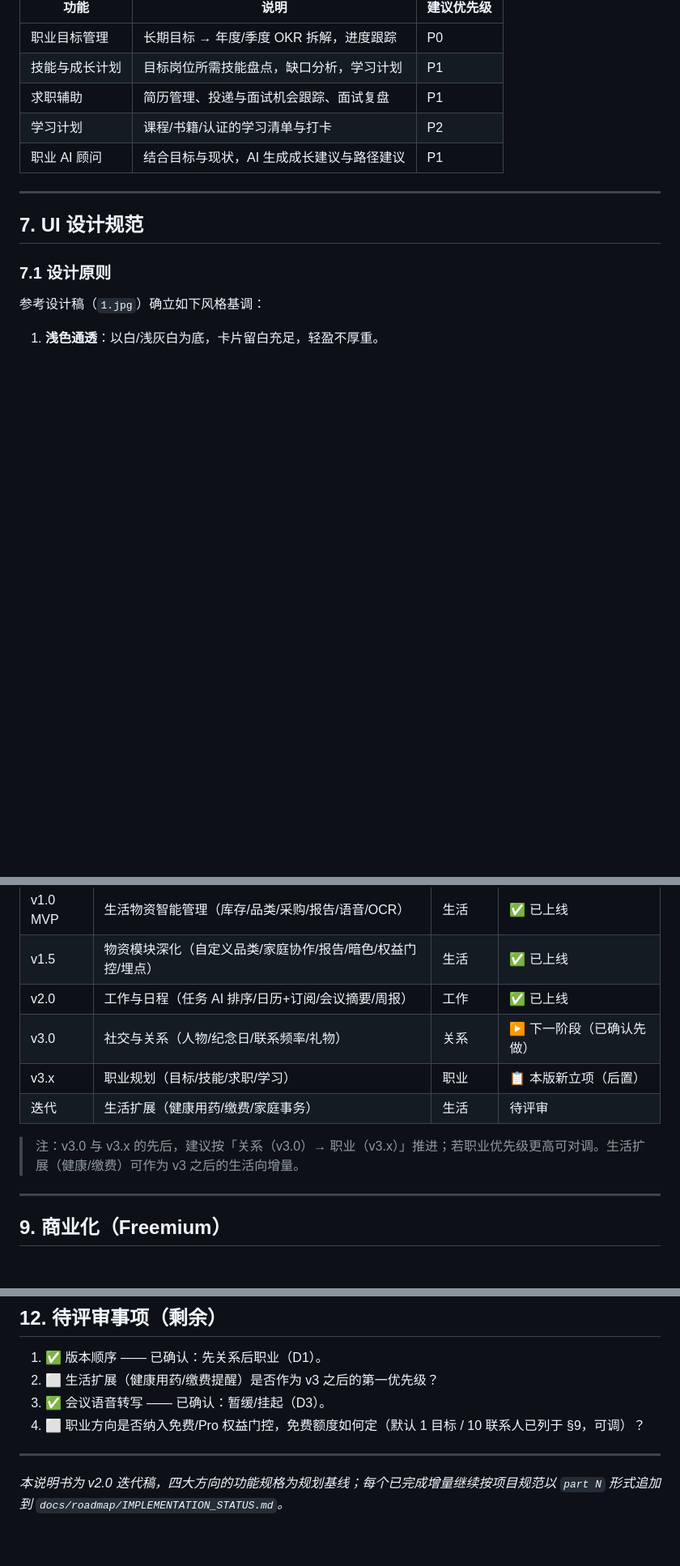
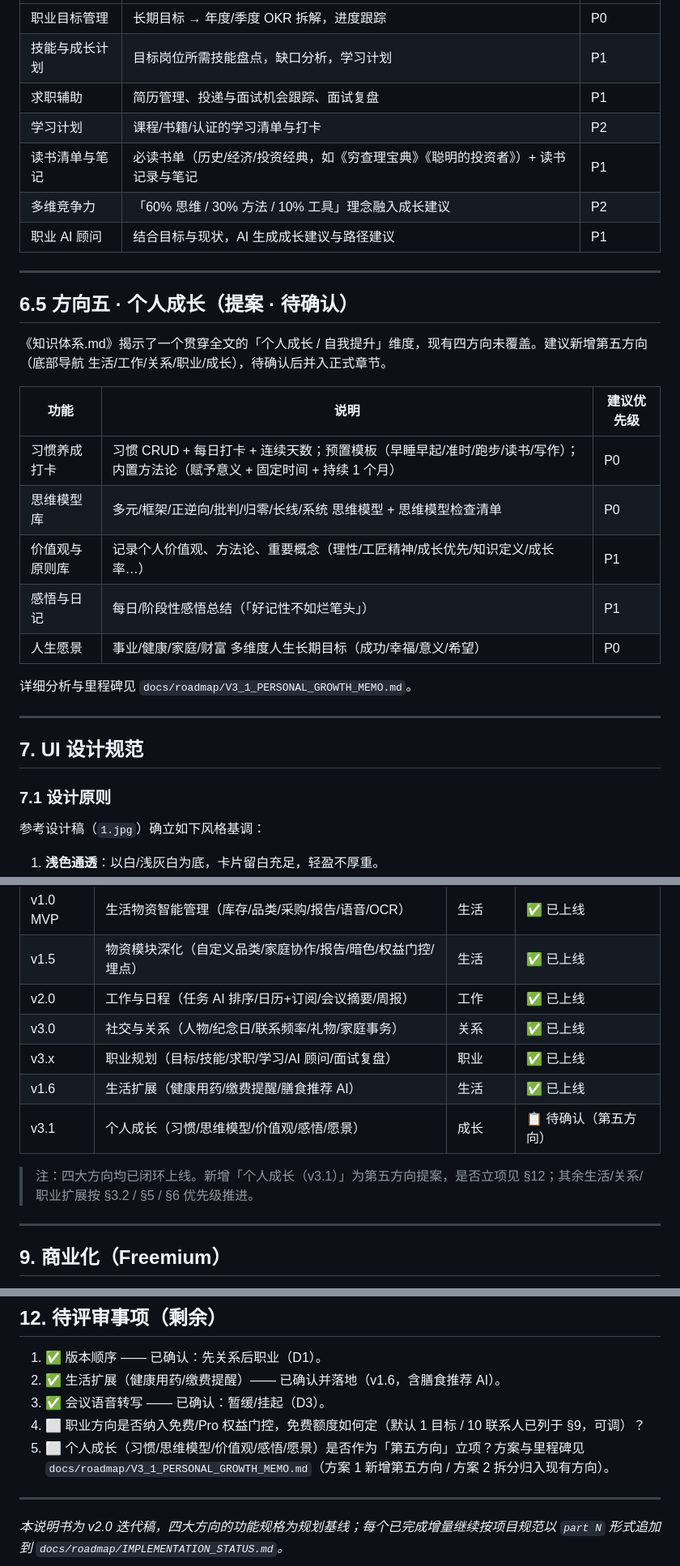
Before and after one commit to midonchen/SuperAssistant, a Markdown page: SuperAssistant_PRD_v2.0.md, 3 parts joined by grey strips. Shown at 81% size. Drawn GitHub-style; blank space fills up the shorter version.

Commit message:
docs(prd): integrate personal knowledge-base into v2.0 + V3.1 growth proposal

```diff
--- a/SuperAssistant_PRD_v2.0.md
+++ b/SuperAssistant_PRD_v2.0.md
@@ -120,7 +122,25 @@ LifeOS Assistant 是一款面向都市人群的**超级私人智能管家**。
 | 技能与成长计划 | 目标岗位所需技能盘点，缺口分析，学习计划 | P1 |
 | 求职辅助 | 简历管理、投递与面试机会跟踪、面试复盘 | P1 |
 | 学习计划 | 课程/书籍/认证的学习清单与打卡 | P2 |
+| 读书清单与笔记 | 必读书单（历史/经济/投资经典，如《穷查理宝典》《聪明的投资者》）+ 读书记录与笔记 | P1 |
+| 多维竞争力 | 「60% 思维 / 30% 方法 / 10% 工具」理念融入成长建议 | P2 |
 | 职业 AI 顾问 | 结合目标与现状，AI 生成成长建议与路径建议 | P1 |
+
+---
+
+## 6.5 方向五 · 个人成长（提案 · 待确认）
+
+《知识体系.md》揭示了一个贯穿全文的「个人成长 / 自我提升」维度，现有四方向未覆盖。建议新增第五方向（底部导航 生活/工作/关系/职业/成长），待确认后并入正式章节。
+
+| 功能 | 说明 | 建议优先级 |
+|------|------|-----------|
+| 习惯养成打卡 | 习惯 CRUD + 每日打卡 + 连续天数；预置模板（早睡早起/准时/跑步/读书/写作）；内置方法论（赋予意义 + 固定时间 + 持续 1 个月） | P0 |
+| 思维模型库 | 多元/框架/正逆向/批判/归零/长线/系统 思维模型 + 思维模型检查清单 | P0 |
+| 价值观与原则库 | 记录个人价值观、方法论、重要概念（理性/工匠精神/成长优先/知识定义/成长率…） | P1 |
+| 感悟与日记 | 每日/阶段性感悟总结（「好记性不如烂笔头」） | P1 |
+| 人生愿景 | 事业/健康/家庭/财富 多维度人生长期目标（成功/幸福/意义/希望） | P0 |
+
+详细分析与里程碑见 `docs/roadmap/V3_1_PERSONAL_GROWTH_MEMO.md`。
 
 ---
 
@@ -188,11 +208,12 @@ LifeOS Assistant 是一款面向都市人群的**超级私人智能管家**。
 | v1.0 MVP | 生活物资智能管理（库存/品类/采购/报告/语音/OCR） | 生活 | ✅ 已上线 |
 | v1.5 | 物资模块深化（自定义品类/家庭协作/报告/暗色/权益门控/埋点） | 生活 | ✅ 已上线 |
 | v2.0 | 工作与日程（任务 AI 排序/日历+订阅/会议摘要/周报） | 工作 | ✅ 已上线 |
-| v3.0 | 社交与关系（人物/纪念日/联系频率/礼物） | 关系 | ▶ 下一阶段（已确认先做） |
-| v3.x | 职业规划（目标/技能/求职/学习） | 职业 | 📋 本版新立项（后置） |
-| 迭代 | 生活扩展（健康用药/缴费/家庭事务） | 生活 | 待评审 |
+| v3.0 | 社交与关系（人物/纪念日/联系频率/礼物/家庭事务） | 关系 | ✅ 已上线 |
+| v3.x | 职业规划（目标/技能/求职/学习/AI 顾问/面试复盘） | 职业 | ✅ 已上线 |
+| v1.6 | 生活扩展（健康用药/缴费提醒/膳食推荐 AI） | 生活 | ✅ 已上线 |
+| v3.1 | 个人成长（习惯/思维模型/价值观/感悟/愿景） | 成长 | 📋 待确认（第五方向） |
 
-> 注：v3.0 与 v3.x 的先后，建议按「关系（v3.0）→ 职业（v3.x）」推进；若职业优先级更高可对调。生活扩展（健康/缴费）可作为 v3 之后的生活向增量。
+> 注：四大方向均已闭环上线。新增「个人成长（v3.1）」为第五方向提案，是否立项见 §12；其余生活/关系/职业扩展按 §3.2 / §5 / §6 优先级推进。
 
 ---
 
@@ -252,9 +273,10 @@ family_affairs     -> 生活：家庭事务（复用 household 角色）
 ## 12. 待评审事项（剩余）
 
 1. ✅ 版本顺序 —— 已确认：先关系后职业（D1）。
-2. ⬜ 生活扩展（健康用药/缴费提醒）是否作为 v3 之后的第一优先级？
+2. ✅ 生活扩展（健康用药/缴费提醒）—— 已确认并落地（v1.6，含膳食推荐 AI）。
 3. ✅ 会议语音转写 —— 已确认：暂缓/挂起（D3）。
 4. ⬜ 职业方向是否纳入免费/Pro 权益门控，免费额度如何定（默认 1 目标 / 10 联系人已列于 §9，可调）？
+5. ⬜ 个人成长（习惯/思维模型/价值观/感悟/愿景）是否作为「第五方向」立项？方案与里程碑见 `docs/roadmap/V3_1_PERSONAL_GROWTH_MEMO.md`（方案 1 新增第五方向 / 方案 2 拆分归入现有方向）。
 
 ---
 
```
Also changed, not shown: other parts of SuperAssistant_PRD_v2.0.md (+3 -1 lines), docs/roadmap/V3_1_PERSONAL_GROWTH_MEMO.md (added, +75 -0 lines).
